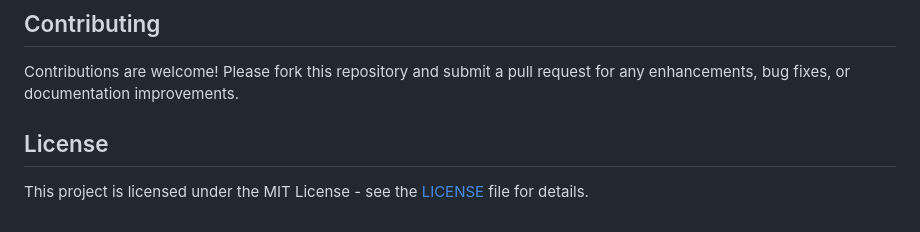
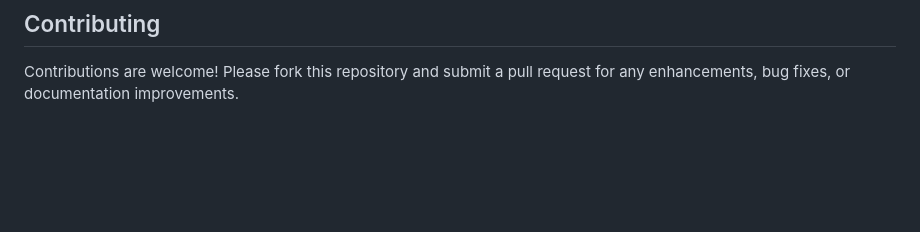
Before and after one commit to manav993/ETL_project, a Markdown page: README.md, the part around the change. Rendered like a GitHub page; blank space fills up the shorter version.

```diff
--- a/README.md
+++ b/README.md
@@ -101,7 +101,3 @@ The ETL pipeline is implemented using Python3, Apache Kafka, Apache Spark, and a
 ## Contributing
 
 Contributions are welcome! Please fork this repository and submit a pull request for any enhancements, bug fixes, or documentation improvements.
-
-## License
-
-This project is licensed under the MIT License - see the [LICENSE](LICENSE) file for details.
```
